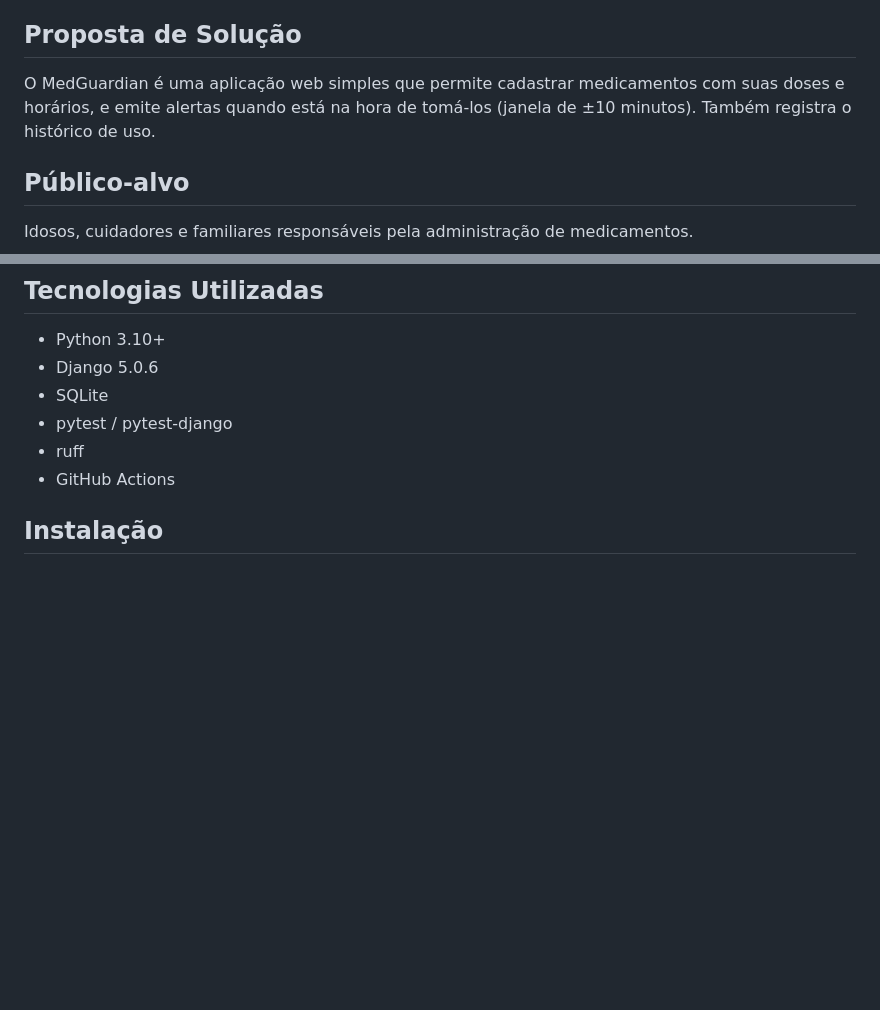
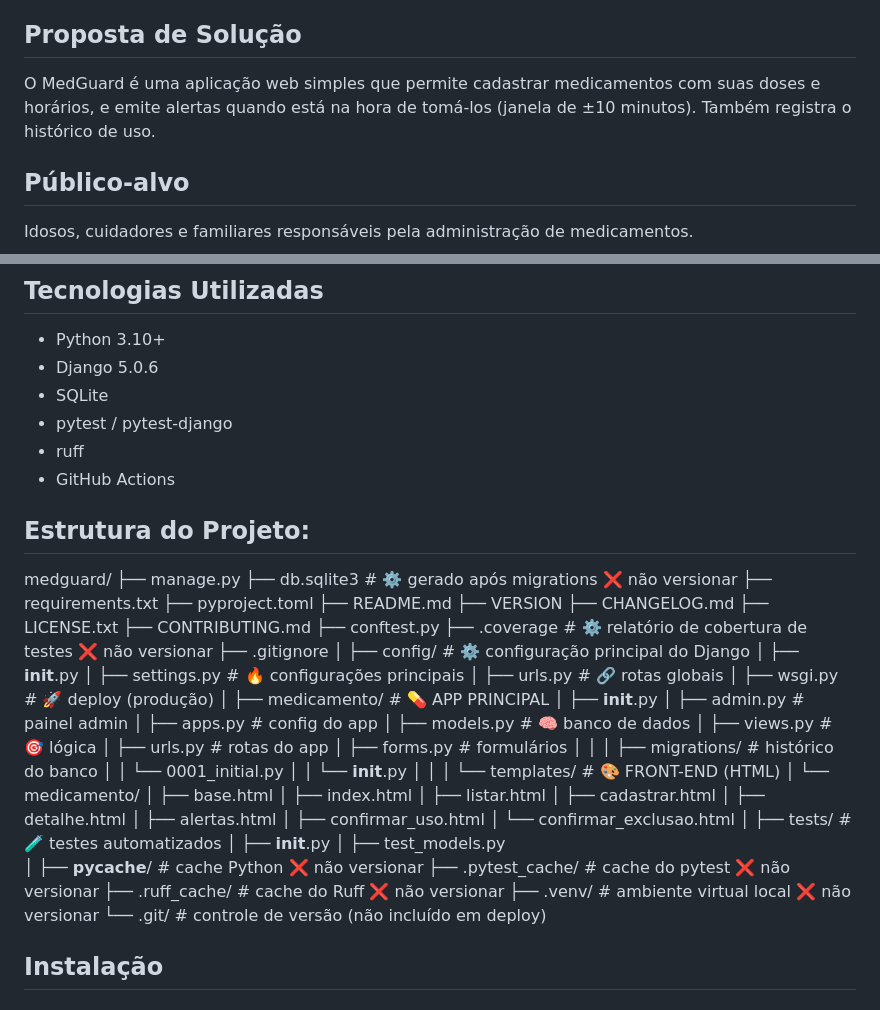
Before and after one commit to AdlerMrF/medguard, a Markdown page: README.md, 2 parts joined by grey strips. Rendered like a GitHub page; blank space fills up the shorter version.

Commit message:
Estrutura do Projeto
Corrected the application name from 'MedGuardian' to 'MedGuard' and added project structure details.

```diff
--- a/README.md
+++ b/README.md
@@ -20,7 +20,7 @@ Idosos e cuidadores frequentemente enfrentam dificuldades para controlar horári
 
 
 
-O MedGuardian é uma aplicação web simples que permite cadastrar medicamentos com suas doses e horários, e emite alertas quando está na hora de tomá-los (janela de ±10 minutos). Também registra o histórico de uso.
+O MedGuard é uma aplicação web simples que permite cadastrar medicamentos com suas doses e horários, e emite alertas quando está na hora de tomá-los (janela de ±10 minutos). Também registra o histórico de uso.
 
 
 
@@ -55,6 +55,61 @@ Idosos, cuidadores e familiares responsáveis pela administração de medicament
 * pytest / pytest-django
 * ruff
 * GitHub Actions
+
+## Estrutura do Projeto:
+medguard/
+├── manage.py
+├── db.sqlite3              # ⚙️ gerado após migrations ❌ não versionar
+├── requirements.txt
+├── pyproject.toml
+├── README.md
+├── VERSION
+├── CHANGELOG.md
+├── LICENSE.txt
+├── CONTRIBUTING.md
+├── conftest.py
+├── .coverage               # ⚙️ relatório de cobertura de testes ❌ não versionar
+├── .gitignore
+│
+├── config/                 # ⚙️ configuração principal do Django
+│   ├── __init__.py
+│   ├── settings.py         # 🔥 configurações principais
+│   ├── urls.py             # 🔗 rotas globais
+│   ├── wsgi.py             # 🚀 deploy (produção)
+│
+├── medicamento/            # 💊 APP PRINCIPAL
+│   ├── __init__.py
+│   ├── admin.py            # painel admin
+│   ├── apps.py             # config do app
+│   ├── models.py           # 🧠 banco de dados
+│   ├── views.py            # 🎯 lógica
+│   ├── urls.py             # rotas do app
+│   ├── forms.py            # formulários
+│   │
+│   ├── migrations/         # histórico do banco
+│   │   └── 0001_initial.py
+│   │   └── __init__.py
+│   │
+│   └── templates/          # 🎨 FRONT-END (HTML)
+│       └── medicamento/
+│           ├── base.html
+│           ├── index.html
+│           ├── listar.html
+│           ├── cadastrar.html
+│           ├── detalhe.html
+│           ├── alertas.html
+│           ├── confirmar_uso.html
+│           └── confirmar_exclusao.html
+│
+├── tests/                  # 🧪 testes automatizados
+│   ├── __init__.py
+│   ├── test_models.py
+│
+├── __pycache__/            # cache Python ❌ não versionar
+├── .pytest_cache/          # cache do pytest ❌ não versionar
+├── .ruff_cache/            # cache do Ruff ❌ não versionar
+├── .venv/                  # ambiente virtual local ❌ não versionar
+└── .git/                   # controle de versão (não incluído em deploy)
 
 
 
```
